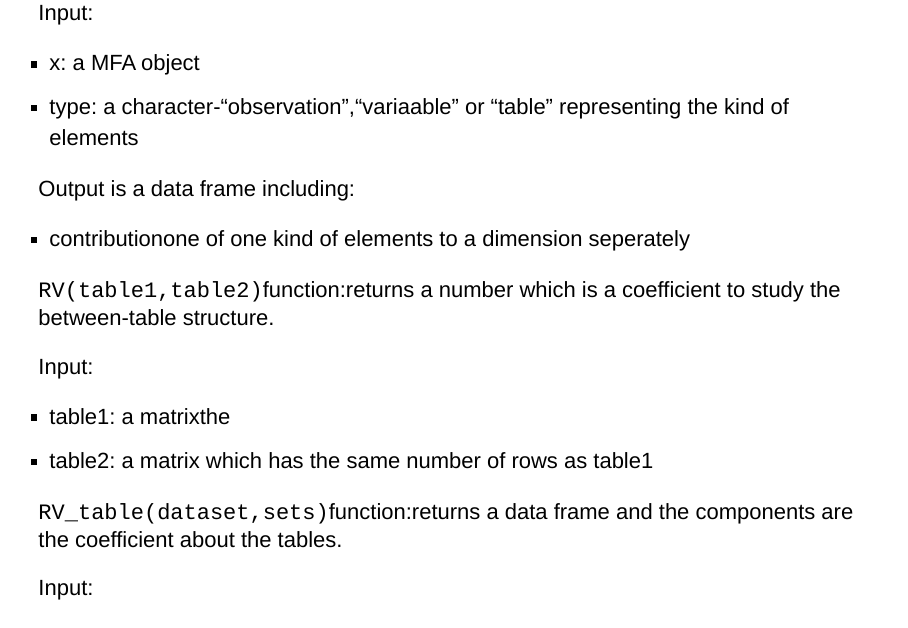
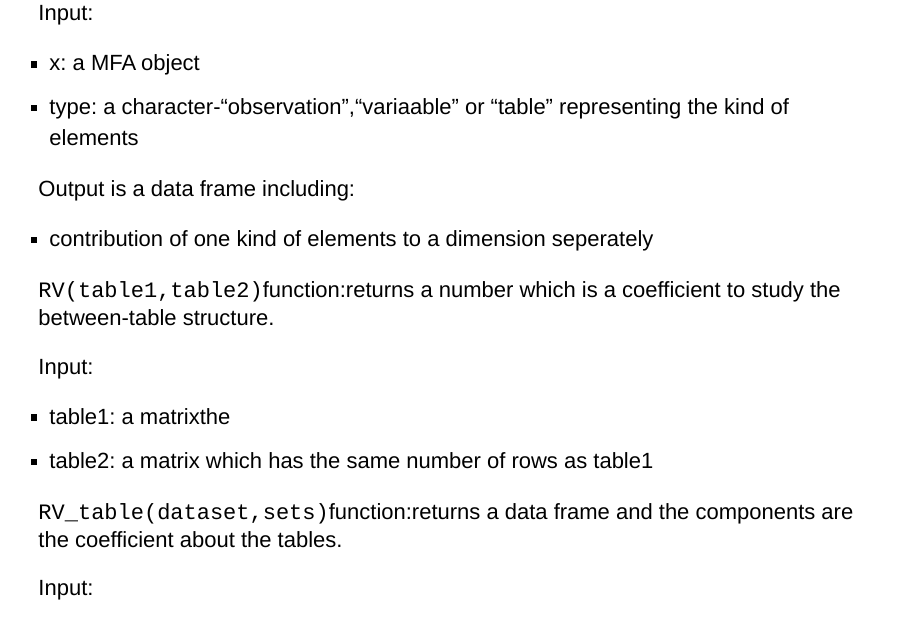
Before and after one commit to ucb243-fall16-mfa/juliet, an R Markdown document (presentation.Rmd): page 12 of 16. Rendered offline with R 4.5, knitr and Pandoc, with nearby package versions.

Commit message:
Update presentation.Rmd

```diff
--- a/presentation.Rmd
+++ b/presentation.Rmd
@@ -145,7 +145,7 @@ Input:
 
 Output is a data frame including:
 
-- contributionone of one kind of elements to a dimension seperately
+- contribution of one kind of elements to a dimension seperately
 
 `RV(table1,table2)`function:returns a number which is a coefficient to study the between-table structure.
 
```
